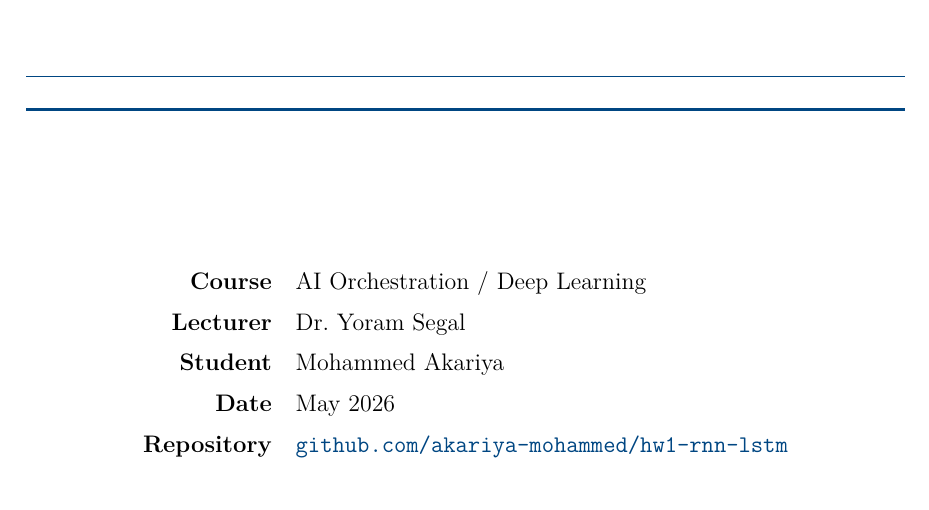
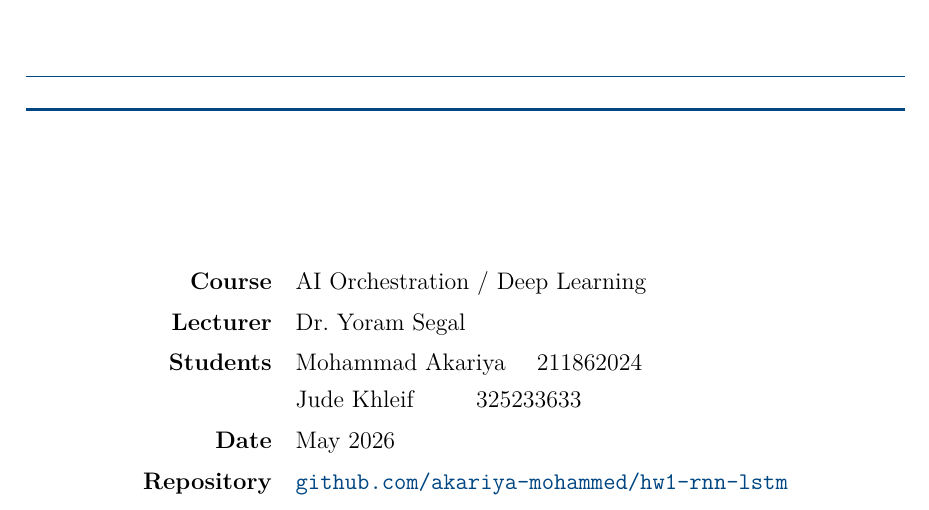
Before and after one commit to akariya-mohammed/hw1-rnn-lstm, a LaTeX paper (report.tex): part of page 1 of 10, cut so that both start at the same text. Compiled offline with pdfLaTeX.

Commit message:
Add second student: Jude Khleif (325233633)
Update student names on title page and README header.
Students: Mohammad Akariya 211862024, Jude Khleif 325233633

Co-Authored-By: Claude Sonnet 4.6 <noreply@anthropic.com>

```diff
--- a/report.tex
+++ b/report.tex
@@ -88,7 +88,8 @@
 \begin{tabular}{rl}
     \textbf{Course}     & AI Orchestration / Deep Learning \\[6pt]
     \textbf{Lecturer}   & Dr.\ Yoram Segal \\[6pt]
-    \textbf{Student}    & Mohammed Akariya \\[6pt]
+    \textbf{Students}   & Mohammad Akariya \quad 211862024 \\[4pt]
+                        & Jude Khleif \quad\quad\ 325233633 \\[6pt]
     \textbf{Date}       & May 2026 \\[6pt]
     \textbf{Repository} & \href{https://github.com/akariya-mohammed/hw1-rnn-lstm}
                            {\texttt{github.com/akariya-mohammed/hw1-rnn-lstm}} \\
```
Also changed, not shown: README.md, report.pdf.
